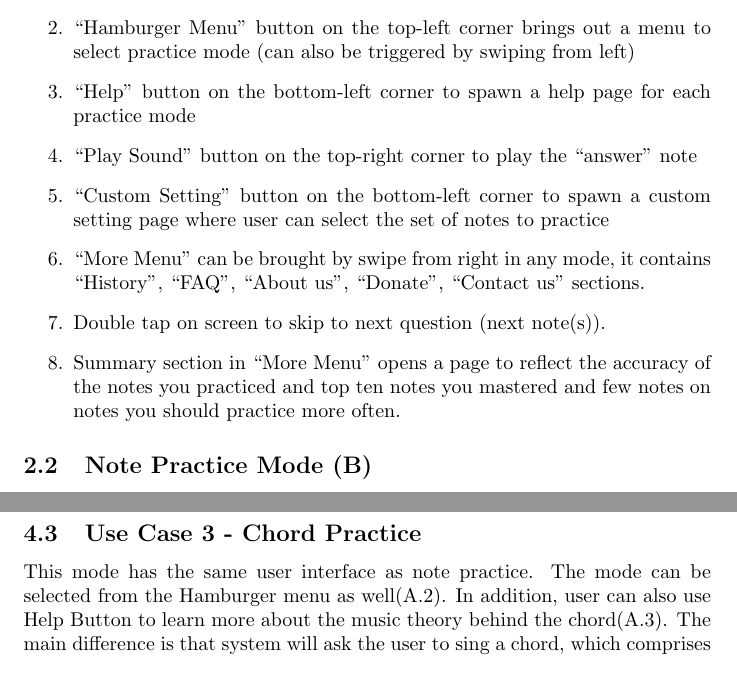
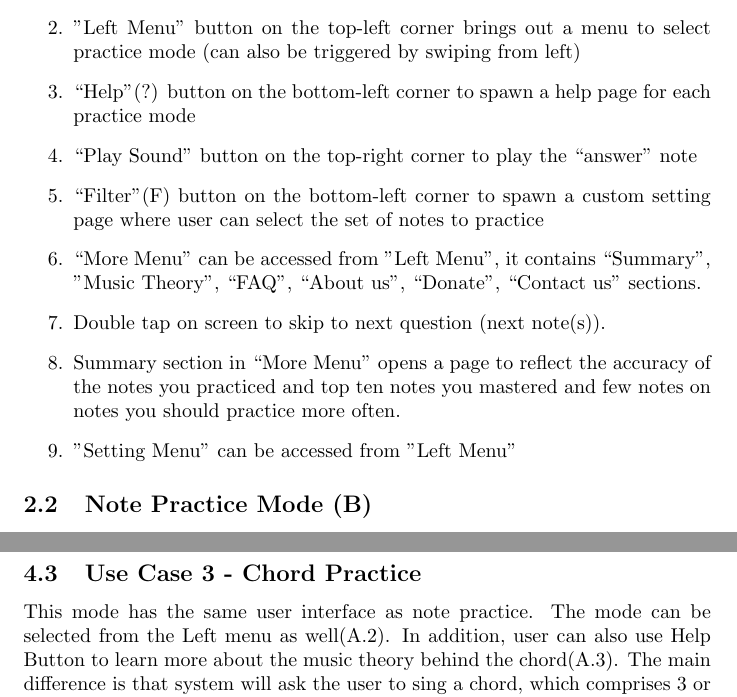
Before and after one commit to alexlai97/Pitch-Perfectly-Accurately-Practice, a LaTeX document (tex/D1/Deliverable_1.tex): two parts of pages 3 and 6 of 7 before the commit and two parts of pages 3 and 6 of 6 after it, joined at a grey line, cut so that both start at the same text. Compiled offline with pdfLaTeX.

```diff
--- a/tex/D1/Deliverable_1.tex
+++ b/tex/D1/Deliverable_1.tex
@@ -30,13 +30,14 @@
 \subsection{General (A)}
 \begin{enumerate}
   \item A walk-through tutorial at first launch about features in the app
-  \item “Hamburger Menu” button on the top-left corner brings out a menu to select practice mode (can also be triggered by swiping from left)
-  \item “Help” button on the bottom-left corner to spawn a help page for each practice mode
+  \item "Left Menu” button on the top-left corner brings out a menu to select practice mode (can also be triggered by swiping from left)
+  \item “Help”(?) button on the bottom-left corner to spawn a help page for each practice mode
   \item “Play Sound” button on the top-right corner to play the “answer” note
-  \item “Custom Setting” button on the bottom-left corner to spawn a custom setting page where user can select the set of notes to practice
-  \item “More Menu” can be brought by swipe from right in any mode, it contains “History”, “FAQ”, “About us”, “Donate”, “Contact us” sections.
+  \item “Filter”(F) button on the bottom-left corner to spawn a custom setting page where user can select the set of notes to practice
+  \item “More Menu” can be accessed from "Left Menu", it contains “Summary”, "Music Theory", “FAQ”, “About us”, “Donate”, “Contact us” sections.
   \item Double tap on screen to skip to next question (next note(s)).
   \item Summary section in “More Menu” opens a page to reflect the accuracy of the notes you practiced and top ten notes you mastered and few notes on notes you should practice more often.
+  \item "Setting Menu" can be accessed from "Left Menu"
 \end{enumerate}
 
 \subsection{Note Practice Mode (B)}
@@ -120,6 +121,6 @@
 
 \subsection{Use Case 3 - Chord Practice}
-This mode has the same user interface as note practice. The mode can be selected from the Hamburger menu as well(A.2). In addition, user can also use Help Button to learn more about the music theory behind the chord(A.3). The main difference is that system will ask the user to sing a chord, which comprises 3 or more notes, instead of a note(D.1). The user can sing the notes in the chord in any order, but only correct notes will be marked by check mark in green, not-yet-correct notes will have a “...” text beside. Same as before, single tapping “Play button” will play the answer note(A.4). Custom button can be used to custom chords that users want to practice(A.5).
+This mode has the same user interface as note practice. The mode can be selected from the Left menu as well(A.2). In addition, user can also use Help Button to learn more about the music theory behind the chord(A.3). The main difference is that system will ask the user to sing a chord, which comprises 3 or more notes, instead of a note(D.1). The user can sing the notes in the chord in any order, but only correct notes will be marked by check mark in green, not-yet-correct notes will have a “...” text beside. Same as before, single tapping “Play button” will play the answer note(A.4). Custom button can be used to custom chords that users want to practice(A.5).
 \subsection{Use Case 4 - Song Practice}
 User clicks “Library” button on the left to select a song, the song will be played by grand piano with metronome. The text section on screen will show the current/previous/next note. A slider can also be used to adjust the progress. If the user is familiar enough with the song, the user can press “Play/Practice button” to switch submode. Then only the metronome will be played. After the user has sung the whole song (less than 30 seconds), a score and a comment will be displayed and score will be saved in Summary section in More Menu.
 
```
Also changed, not shown: .ideas/Alex_plan_to_change.md (added), .ideas/CHANGELOG_May28_Alex.md (added), tex/D1/D1_p4.pdf (deleted), tex/D1/Deliverable_1.pdf, tex/D1/Deliverable_1.tex (6 more changed lines), 1 other file.
